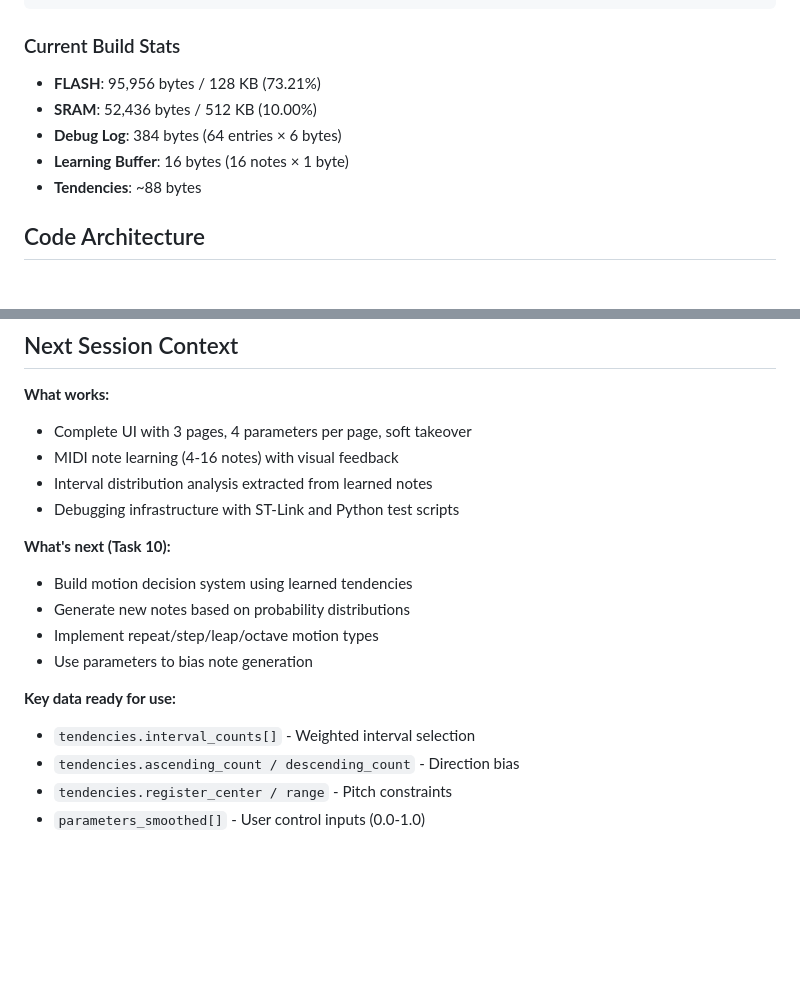
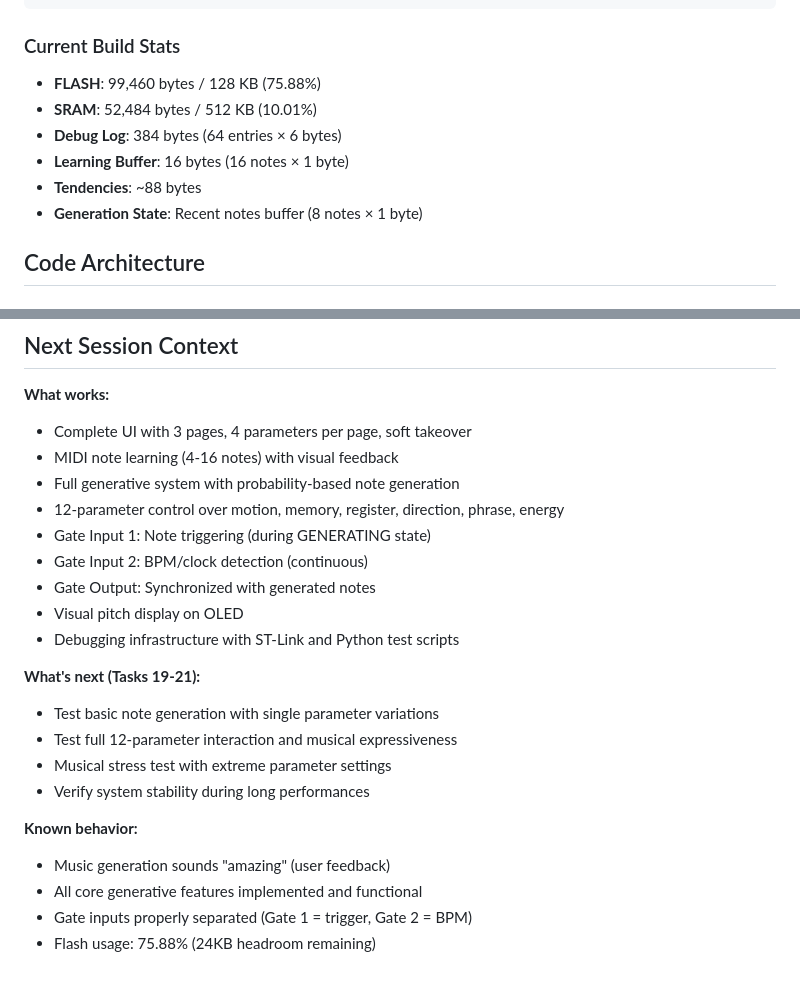
Before and after one commit to jjlytle/GenerativeGenerator, a Markdown page: CLAUDE.md, 2 parts joined by grey strips. GitHub-like rendering; blank space fills up the shorter version.

````diff
--- a/CLAUDE.md
+++ b/CLAUDE.md
@@ -108,11 +111,12 @@ git checkout main  # Return to latest
 ```
 
 ### Current Build Stats
-- **FLASH**: 95,956 bytes / 128 KB (73.21%)
-- **SRAM**: 52,436 bytes / 512 KB (10.00%)
+- **FLASH**: 99,460 bytes / 128 KB (75.88%)
+- **SRAM**: 52,484 bytes / 512 KB (10.01%)
 - **Debug Log**: 384 bytes (64 entries × 6 bytes)
 - **Learning Buffer**: 16 bytes (16 notes × 1 byte)
 - **Tendencies**: ~88 bytes
+- **Generation State**: Recent notes buffer (8 notes × 1 byte)
 
 ## Code Architecture
 
@@ -409,17 +424,22 @@ If the answer is no, reconsider the change.
 **What works:**
 - Complete UI with 3 pages, 4 parameters per page, soft takeover
 - MIDI note learning (4-16 notes) with visual feedback
-- Interval distribution analysis extracted from learned notes
+- Full generative system with probability-based note generation
+- 12-parameter control over motion, memory, register, direction, phrase, energy
+- Gate Input 1: Note triggering (during GENERATING state)
+- Gate Input 2: BPM/clock detection (continuous)
+- Gate Output: Synchronized with generated notes
+- Visual pitch display on OLED
 - Debugging infrastructure with ST-Link and Python test scripts
 
-**What's next (Task 10):**
-- Build motion decision system using learned tendencies
-- Generate new notes based on probability distributions
-- Implement repeat/step/leap/octave motion types
-- Use parameters to bias note generation
+**What's next (Tasks 19-21):**
+- Test basic note generation with single parameter variations
+- Test full 12-parameter interaction and musical expressiveness
+- Musical stress test with extreme parameter settings
+- Verify system stability during long performances
 
-**Key data ready for use:**
-- `tendencies.interval_counts[]` - Weighted interval selection
-- `tendencies.ascending_count / descending_count` - Direction bias
-- `tendencies.register_center / range` - Pitch constraints
-- `parameters_smoothed[]` - User control inputs (0.0-1.0)
+**Known behavior:**
+- Music generation sounds "amazing" (user feedback)
+- All core generative features implemented and functional
+- Gate inputs properly separated (Gate 1 = trigger, Gate 2 = BPM)
+- Flash usage: 75.88% (24KB headroom remaining)
````
Also changed, not shown: other parts of CLAUDE.md (+30 -16 lines), GenerativeGeneratorDesign.md (+24 -22 lines).
